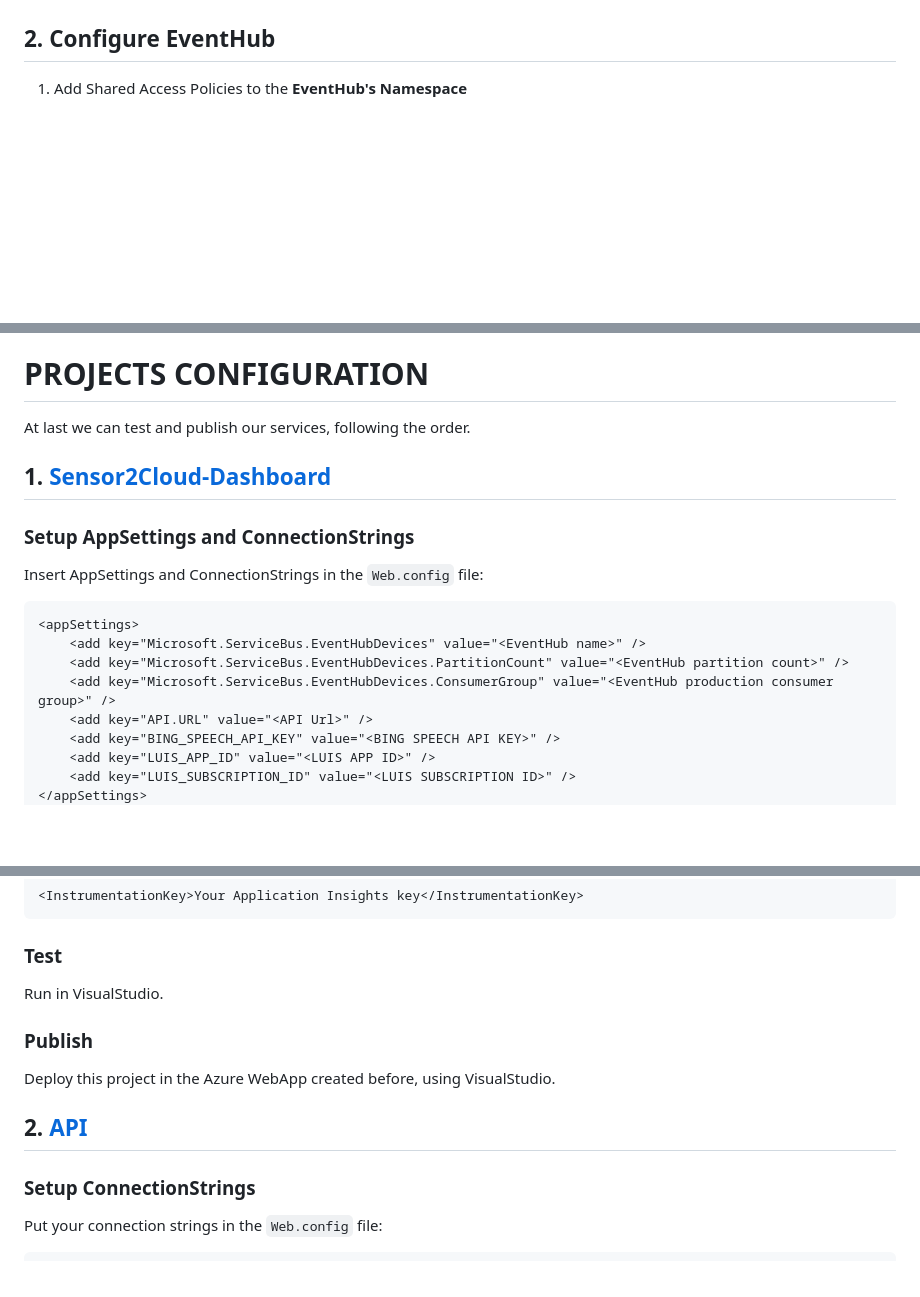
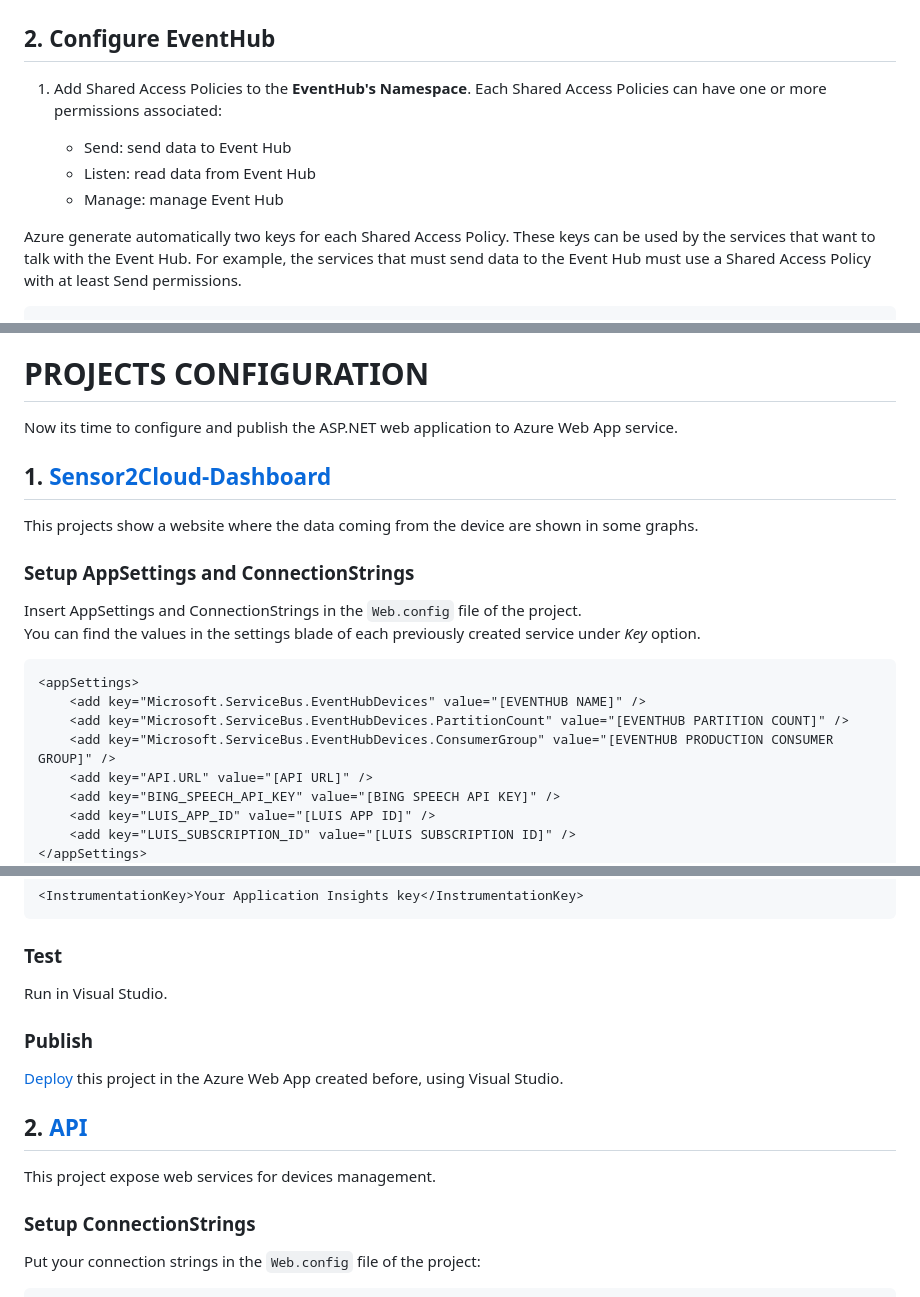
Before and after one commit to SebasOcampoo/IoTCamp, a Markdown page: FinalProjects/readme.md, 3 parts joined by grey strips. Drawn GitHub-style; blank space fills up the shorter version.

````diff
--- a/FinalProjects/readme.md
+++ b/FinalProjects/readme.md
@@ -51,7 +52,17 @@ We need to configure the **Messaging Endpoint** Consumer Group.
 
 
 ## 2. Configure EventHub
-1. Add Shared Access Policies to the **EventHub's Namespace**
+1. Add Shared Access Policies to the **EventHub's Namespace**.
+Each Shared Access Policies can have one or more permissions associated:
+
+    * Send: send data to Event Hub
+    * Listen: read data from Event Hub
+    * Manage: manage Event Hub
+
+Azure generate automatically two keys for each Shared Access Policy.
+These keys can be used by the services that want to talk with the Event Hub.
+For example, the services that must send data to the Event Hub must use a Shared Access Policy with at least Send permissions.
+
     * Go in the Namespace blade (not the specific Event Hub blade), click **Shared access policies**, and then click **Add**.
 
         ![Eventhub shared_access_policy](../Docs/images/event_hub_shared_access_policy.png)
@@ -262,22 +286,25 @@ so let's train the model with some italian phrases that should pass that intenti
 Follow [this](https://www.microsoft.com/cognitive-services/en-us/LUIS-api/documentation/GetStartedWithLUIS-Basics) link for further details.
 
 # PROJECTS CONFIGURATION
-At last we can test and publish our services, following the order.
+Now its time to configure and publish the ASP.NET web application to Azure Web App service.
 
 ## 1. [Sensor2Cloud-Dashboard](Sensor2Cloud-Dashboard)
 
+This projects show a website where the data coming from the device are shown in some graphs.
+
 ### Setup AppSettings and ConnectionStrings
 
-Insert AppSettings and ConnectionStrings in the `Web.config` file:
+Insert AppSettings and ConnectionStrings in the `Web.config` file of the project.
+You can find the values in the settings blade of each previously created service under *Key* option.
 
 ```xml
 <appSettings>
-	<add key="Microsoft.ServiceBus.EventHubDevices" value="<EventHub name>" />
-	<add key="Microsoft.ServiceBus.EventHubDevices.PartitionCount" value="<EventHub partition count>" />
-	<add key="Microsoft.ServiceBus.EventHubDevices.ConsumerGroup" value="<EventHub production consumer group>" />
-	<add key="API.URL" value="<API Url>" />
-	<add key="BING_SPEECH_API_KEY" value="<BING SPEECH API KEY>" />
-    <add key="LUIS_APP_ID" value="<LUIS APP ID>" />
-    <add key="LUIS_SUBSCRIPTION_ID" value="<LUIS SUBSCRIPTION ID>" />
+    <add key="Microsoft.ServiceBus.EventHubDevices" value="[EVENTHUB NAME]" />
+    <add key="Microsoft.ServiceBus.EventHubDevices.PartitionCount" value="[EVENTHUB PARTITION COUNT]" />
+    <add key="Microsoft.ServiceBus.EventHubDevices.ConsumerGroup" value="[EVENTHUB PRODUCTION CONSUMER GROUP]" />
+    <add key="API.URL" value="[API URL]" />
+    <add key="BING_SPEECH_API_KEY" value="[BING SPEECH API KEY]" />
+    <add key="LUIS_APP_ID" value="[LUIS APP ID]" />
+    <add key="LUIS_SUBSCRIPTION_ID" value="[LUIS SUBSCRIPTION ID]" />
 </appSettings>
 <connectionStrings>
@@ -295,18 +322,20 @@ Put your application insights instrumental key in the `ApplicationInsights.confi
 
 ### Test
 
-Run in VisualStudio.
+Run in Visual Studio.
 
 
 ### Publish
 
-Deploy this project in the Azure WebApp created before, using VisualStudio.
+[Deploy](https://docs.microsoft.com/en-us/azure/app-service-web/web-sites-dotnet-get-started#deploy-the-web-project-to-azure) this project in the Azure Web App created before, using Visual Studio.
 
 
 ## 2. [API](API)
 
+This project expose web services for devices management.
+
 ### Setup ConnectionStrings
 
-Put your connection strings in the `Web.config` file:
+Put your connection strings in the `Web.config` file of the project:
 
 ```xml
````
Also changed, not shown: other parts of FinalProjects/readme.md (+63 -46 lines), readme.md (+2 -2 lines), Docs/images/sa_query.png (added), Docs/images/select_query.png (added).
